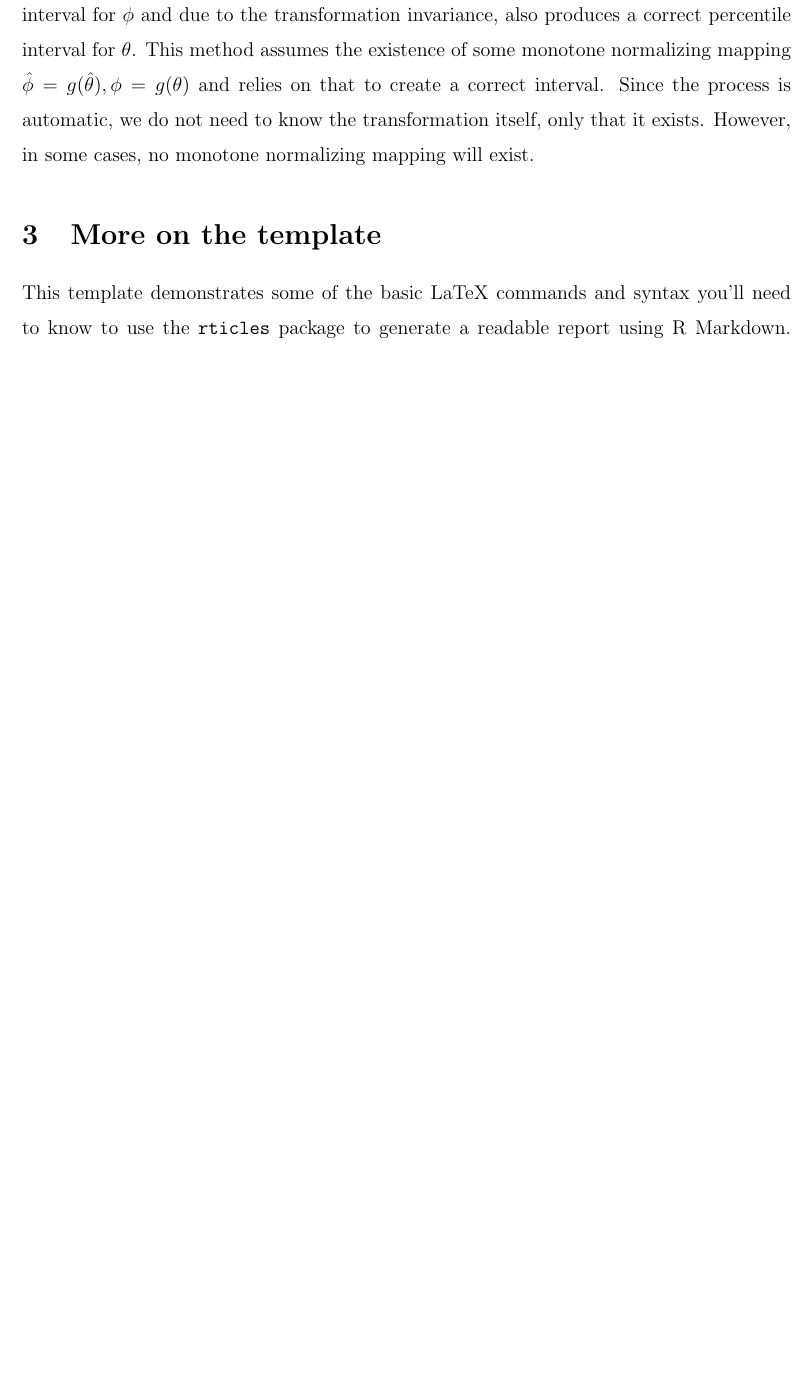
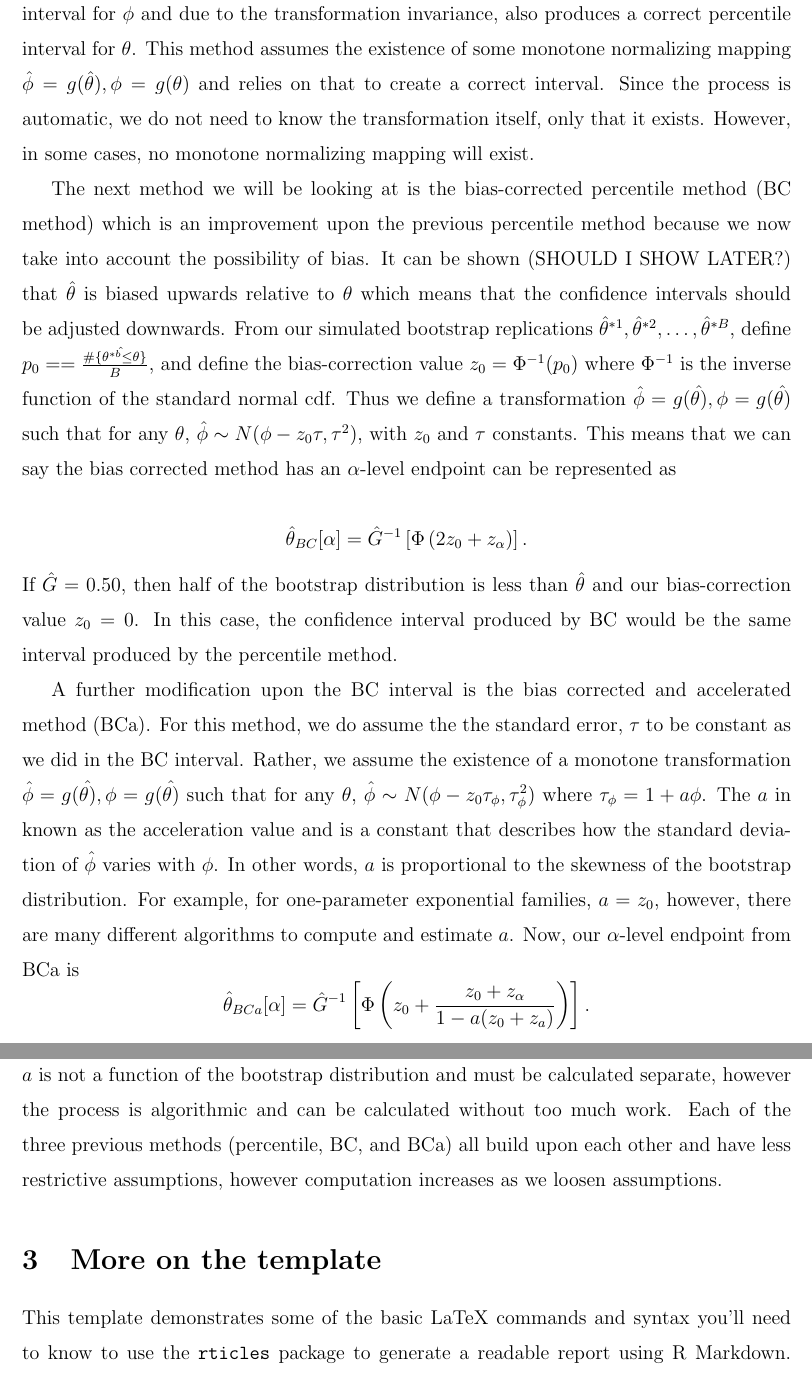
Before and after one commit to jpapagelis24/stat-495, a LaTeX paper (project/PaperTemplate/paper.tex): part of page 4 of 11 before the commit and two parts of pages 5 and 6 of 13 after it, the two joined at a grey line, cut so that both start at the same text, the shorter picture padded with empty space. Compiled offline with pdfLaTeX.

Commit message:
added BC and BCa

```diff
--- a/project/PaperTemplate/paper.tex
+++ b/project/PaperTemplate/paper.tex
@@ -268,6 +280,51 @@ existence of some monotone normalizing mapping
 create a correct interval. Since the process is automatic, we do not
 need to know the transformation itself, only that it exists. However, in
 some cases, no monotone normalizing mapping will exist.
+
+The next method we will be looking at is the bias-corrected percentile
+method (BC method) which is an improvement upon the previous percentile
+method because we now take into account the possibility of bias. It can
+be shown (SHOULD I SHOW LATER?) that \(\hat{\theta}\) is biased upwards
+relative to \(\theta\) which means that the confidence intervals should
+be adjusted downwards. From our simulated bootstrap replications
+\(\hat{\theta}^{*1}, \hat{\theta}^{*2}, \dots ,\hat{\theta}^{*B}\),
+define \(p_0 = = \frac{\#\{\hat{\theta^{*b} \leq \theta}\}}{B}\), and
+define the bias-correction value \(z_0 = \Phi^{-1}(p_0)\) where
+\(\Phi^{-1}\) is the inverse function of the standard normal cdf. Thus
+we define a transformation
+\(\hat{\phi} = g(\hat{\theta)}, \phi = g(\hat{\theta)}\) such that for
+any \(\theta\), \(\hat{\phi} \sim N(\phi - z_0\tau, \tau^2)\), with
+\(z_0\) and \(\tau\) constants. This means that we can say the bias
+corrected method has an \(\alpha\)-level endpoint can be represented as
+
+\[\hat{\theta}_{BC}[\alpha] = \hat{G}^{-1} \left [ \Phi \left ( 2z_0 + z_\alpha\right ) \right ].\]
+If \(\hat{G} = 0.50\), then half of the bootstrap distribution is less
+than \(\hat{\theta}\) and our bias-correction value \(z_0 = 0\). In this
+case, the confidence interval produced by BC would be the same interval
+produced by the percentile method.
+
+A further modification upon the BC interval is the bias corrected and
+accelerated method (BCa). For this method, we do assume the the standard
+error, \(\tau\) to be constant as we did in the BC interval. Rather, we
+assume the existence of a monotone transformation
+\(\hat{\phi} = g(\hat{\theta)}, \phi = g(\hat{\theta)}\) such that for
+any \(\theta\), \(\hat{\phi} \sim N(\phi - z_0\tau_\phi, \tau_\phi^2)\)
+where \(\tau_\phi = 1+ a\phi\). The \(a\) in known as the acceleration
+value and is a constant that describes how the standard deviation of
+\(\hat{\phi}\) varies with \(\phi\). In other words, \(a\) is
+proportional to the skewness of the bootstrap distribution. For example,
+for one-parameter exponential families, \(a=z_0\), however, there are
+many different algorithms to compute and estimate \(a\). Now, our
+\(\alpha\)-level endpoint from BCa is
+\[\hat{\theta}_{BCa}[\alpha] = \hat{G}^{-1} \left [ \Phi \left ( z_0 + \frac{z_0+z_\alpha}{1-a(z_0+z_a)} \right ) \right ].\]
+If \(a = 0\), then
+\(\hat{\theta}_{BCa}[\alpha] = \hat{\theta}_{BC}[\alpha].\) When
+calculating a BCa interval, the acceleration value \(a\) is not a
+function of the bootstrap distribution and must be calculated separate,
+however the process is algorithmic and can be calculated without too
+much work. Each of the three previous methods (percentile, BC, and BCa)
+all build upon each other and have less restrictive assumptions, however
+computation increases as we loosen assumptions.
 
 \hypertarget{more-on-the-template}{%
 \section{More on the template}\label{more-on-the-template}}
```
Also changed, not shown: project/PaperTemplate/paper.pdf, project/PaperTemplate/paper_files/figure-latex/sample-fig1-1.pdf, project/PaperTemplate/paper.tex (16 more changed lines), 2 other files.
